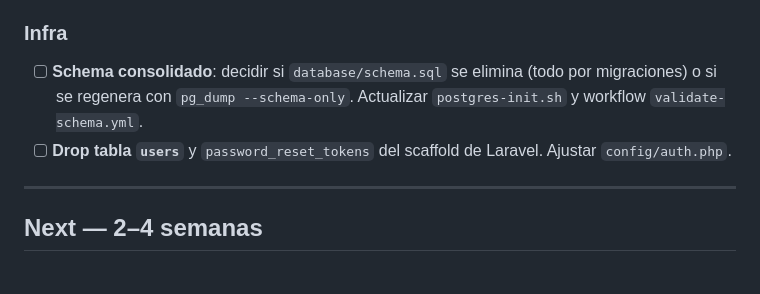
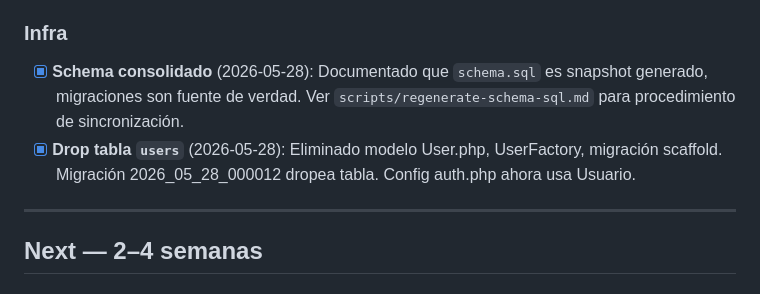
Before and after one commit to aleoviedo071298/termovault, a Markdown page: docs/05-roadmap.md, the part around the change. Drawn GitHub-style.

```diff
--- a/docs/05-roadmap.md
+++ b/docs/05-roadmap.md
@@ -39,8 +39,8 @@ Estado al **2026-05-28**. Las tareas se agrupan por horizonte. Las prioridades r
 
 ### Infra
 
-- [ ] **Schema consolidado**: decidir si `database/schema.sql` se elimina (todo por migraciones) o si se regenera con `pg_dump --schema-only`. Actualizar `postgres-init.sh` y workflow `validate-schema.yml`.
-- [ ] **Drop tabla `users`** y `password_reset_tokens` del scaffold de Laravel. Ajustar `config/auth.php`.
+- [x] **Schema consolidado** (2026-05-28): Documentado que `schema.sql` es snapshot generado, migraciones son fuente de verdad. Ver `scripts/regenerate-schema-sql.md` para procedimiento de sincronización.
+- [x] **Drop tabla `users`** (2026-05-28): Eliminado modelo User.php, UserFactory, migración scaffold. Migración 2026_05_28_000012 dropea tabla. Config auth.php ahora usa Usuario.
 
 ---
 
```
Also changed, not shown: docs/06-seguridad.md (+2 -1 lines).
